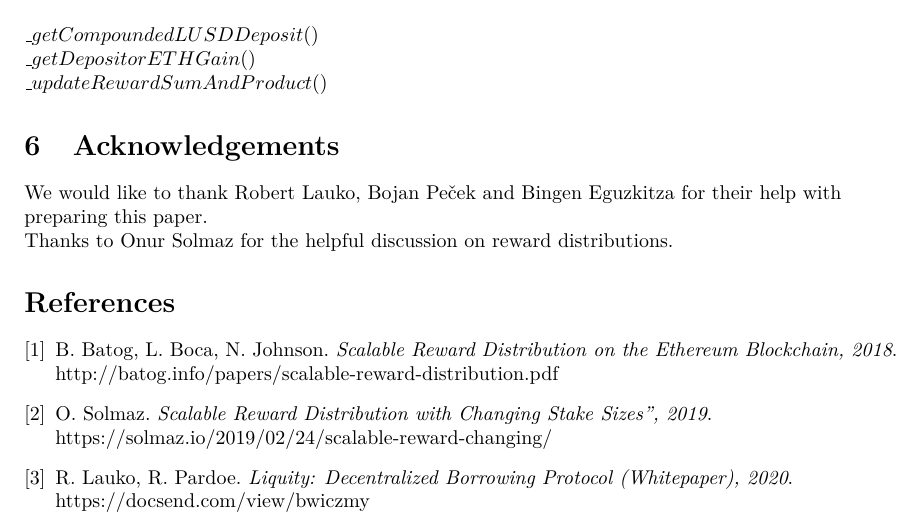
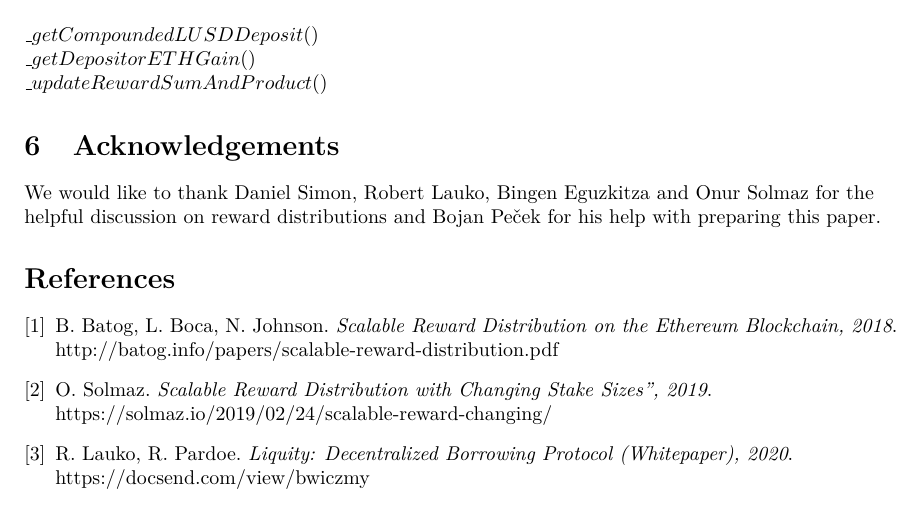
Before and after one commit to liquity/dev, a LaTeX paper (packages/contracts/mathProofs/Scalable Compounding Stability Pool Deposits.tex): part of page 6 of 6, cut so that both start at the same text. Compiled offline with pdfLaTeX.

Commit message:
mathProofs: Rephrase acknowledgements

```diff
--- a/packages/contracts/mathProofs/Scalable Compounding Stability Pool Deposits.tex
+++ b/packages/contracts/mathProofs/Scalable Compounding Stability Pool Deposits.tex
@@ -289,9 +290,7 @@ $\_getDepositorETHGain()$
 $\_updateRewardSumAndProduct()$
 
 \section{Acknowledgements}
-We would like to thank Robert Lauko, Bojan Peček and Bingen Eguzkitza for their help with preparing this paper.
-
-Thanks to Onur Solmaz for the helpful discussion on reward distributions.
+We would like to thank Daniel Simon, Robert Lauko, Bingen Eguzkitza and Onur Solmaz for the helpful discussion on reward distributions and Bojan Peček for his help with preparing this paper.
 
 \begin{thebibliography}{9}
 \bibitem{Batog}
```
Also changed, not shown: packages/contracts/mathProofs/CDP_ICR_Equality_and_Order_in_Batog_based_Redistribution_with_Uncorrected_Stakes.tex (+1 -1 lines), packages/contracts/mathProofs/CDP_ICR_Equality_and_Order_in_Batog_based_Redistribution_with_Uncorrected_Stakes.pdf, packages/contracts/mathProofs/Scalable Compounding Stability Pool Deposits.pdf, packages/contracts/mathProofs/Scalable Compounding Stability Pool Deposits.tex (1 more changed lines).
